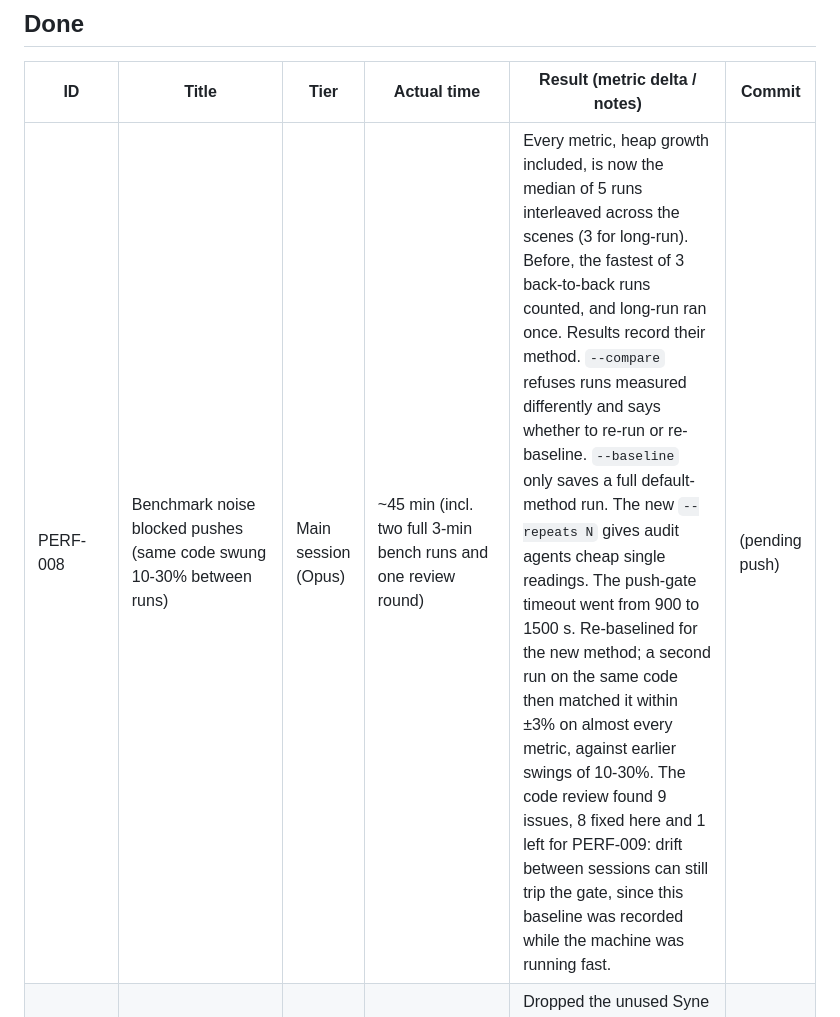
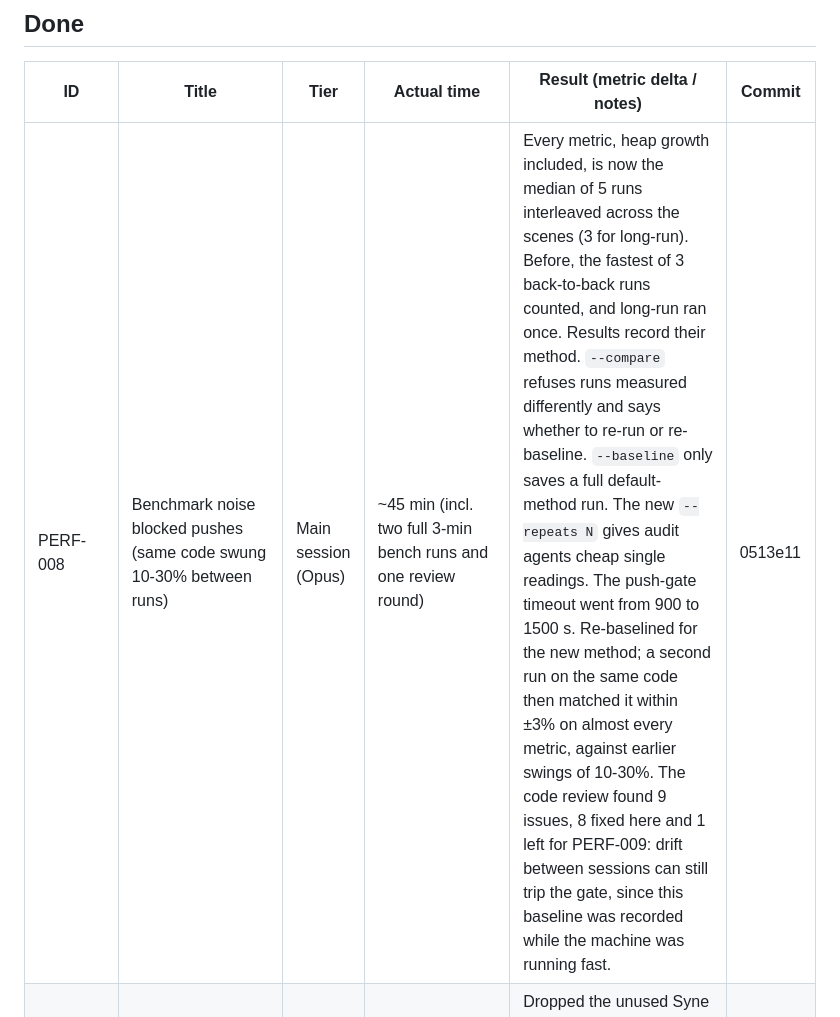
Before and after one commit to lbennietech/pocket-universe, a Markdown page: BACKLOG.md, the part around the change. GitHub-like rendering.

Commit message:
Record PERF-008's commit hash in the Done entry
Co-Authored-By: Claude Opus 5.5 <noreply@anthropic.com>

```diff
--- a/BACKLOG.md
+++ b/BACKLOG.md
@@ -74,7 +74,7 @@ Batch estimates use the rule of thumb in `docs/DEV_CYCLE.md`: the largest item's
 
 | ID | Title | Tier | Actual time | Result (metric delta / notes) | Commit |
 |----|-------|------|-------------|-------------------------------|--------|
-| PERF-008 | Benchmark noise blocked pushes (same code swung 10-30% between runs) | Main session (Opus) | ~45 min (incl. two full 3-min bench runs and one review round) | Every metric, heap growth included, is now the median of 5 runs interleaved across the scenes (3 for long-run). Before, the fastest of 3 back-to-back runs counted, and long-run ran once. Results record their method. `--compare` refuses runs measured differently and says whether to re-run or re-baseline. `--baseline` only saves a full default-method run. The new `--repeats N` gives audit agents cheap single readings. The push-gate timeout went from 900 to 1500 s. Re-baselined for the new method; a second run on the same code then matched it within ±3% on almost every metric, against earlier swings of 10-30%. The code review found 9 issues, 8 fixed here and 1 left for PERF-009: drift between sessions can still trip the gate, since this baseline was recorded while the machine was running fast. | (pending push) |
+| PERF-008 | Benchmark noise blocked pushes (same code swung 10-30% between runs) | Main session (Opus) | ~45 min (incl. two full 3-min bench runs and one review round) | Every metric, heap growth included, is now the median of 5 runs interleaved across the scenes (3 for long-run). Before, the fastest of 3 back-to-back runs counted, and long-run ran once. Results record their method. `--compare` refuses runs measured differently and says whether to re-run or re-baseline. `--baseline` only saves a full default-method run. The new `--repeats N` gives audit agents cheap single readings. The push-gate timeout went from 900 to 1500 s. Re-baselined for the new method; a second run on the same code then matched it within ±3% on almost every metric, against earlier swings of 10-30%. The code review found 9 issues, 8 fixed here and 1 left for PERF-009: drift between sessions can still trip the gate, since this baseline was recorded while the machine was running fast. | 0513e11 |
 | EFF-001 | Web fonts download 3.5× more than the game itself | Light | part of batch (see CODE-001) | Dropped the unused Syne 700 weight from the Google Fonts URL (only 800 is referenced in CSS). Part of a 14-item batch; see CODE-001 for the shared commit note. | 087d634 |
 | CODE-004 | Determinism check ignores dust despite its own comment | Light | part of batch (see CODE-001) | `stateHash()` now folds every dust particle's x/y/vx/vy into the hash via a new `dustState` test-hook getter, not just the count. | 087d634 |
 | UX-002 | Help right after scene load shows the scene blurb twice | Light | part of batch (see CODE-001) | The scene-load blurb push now uses the same `'blurb'` dedup key/1500ms gap as `showHelp()`, so pressing Help right after a scene loads no longer double-prints it. | 087d634 |
```
